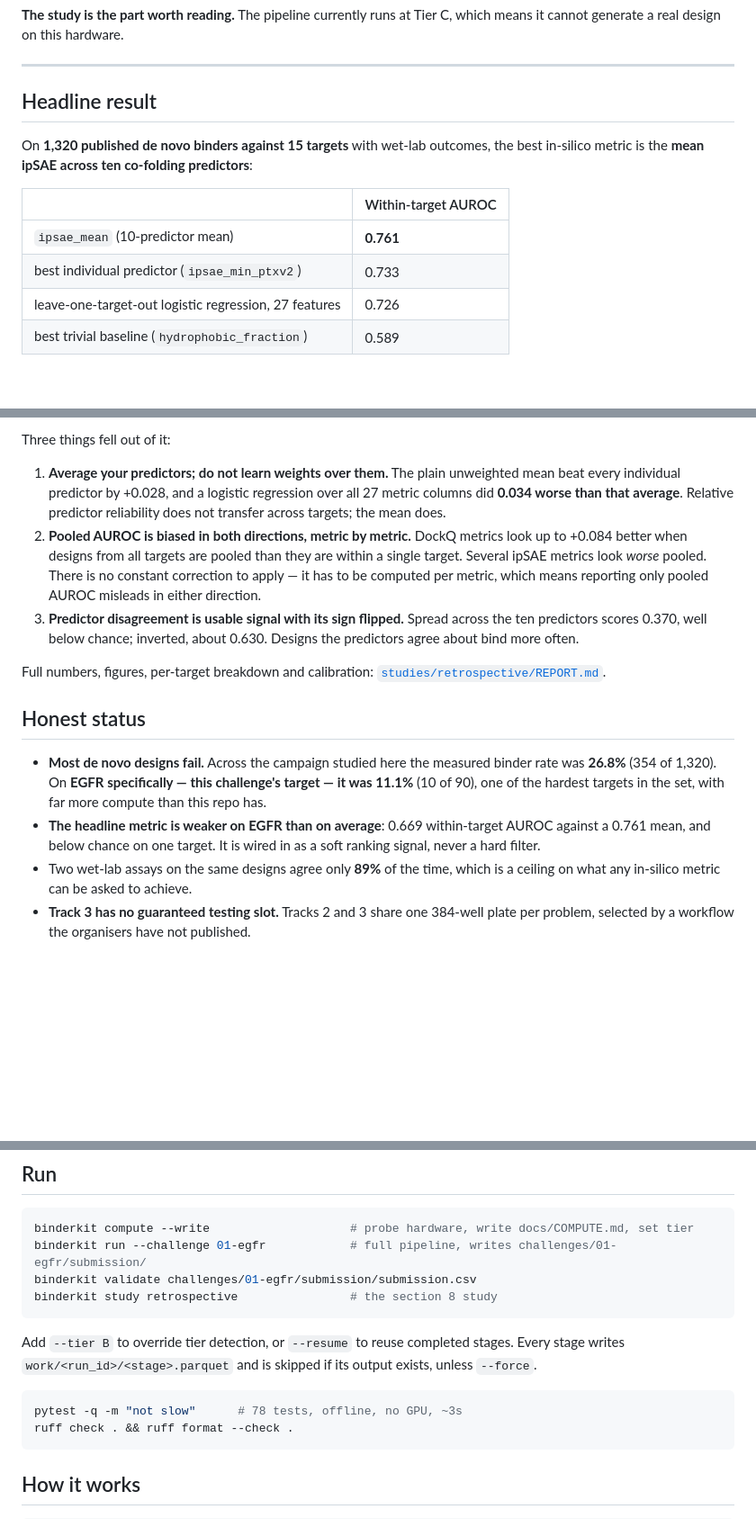
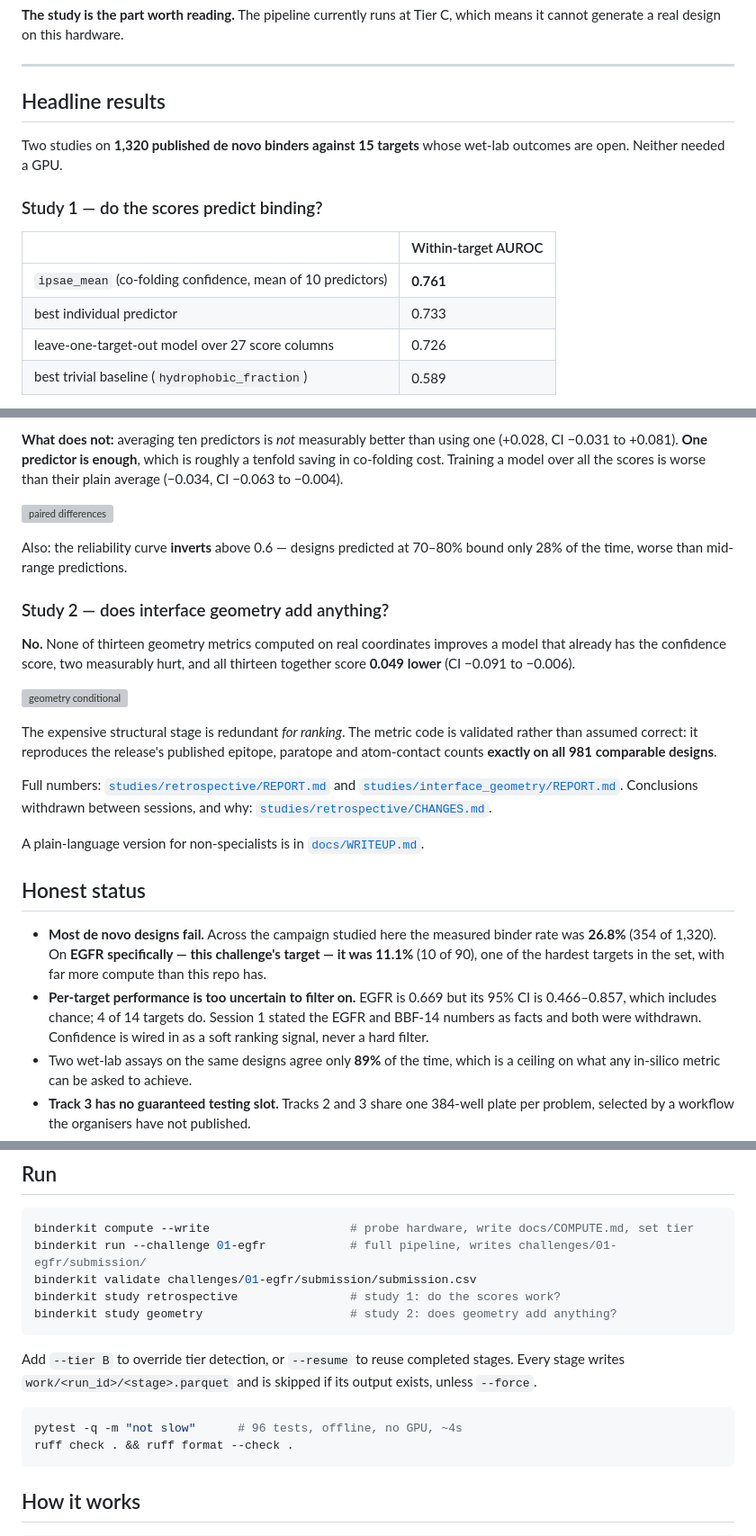
Before and after one commit to Dar-kSun/binderkit, a Markdown page: README.md, 3 parts joined by grey strips. Shown at 90% size. GitHub-like rendering; blank space fills up the shorter version; grey boxes are pictures that could not be loaded.

````diff
--- a/README.md
+++ b/README.md
@@ -9,16 +9,17 @@ which means it cannot generate a real design on this hardware.
 
 ---
 
-## Headline result
+## Headline results
 
-On **1,320 published de novo binders against 15 targets** with wet-lab
-outcomes, the best in-silico metric is the **mean ipSAE across ten co-folding
-predictors**:
+Two studies on **1,320 published de novo binders against 15 targets** whose
+wet-lab outcomes are open. Neither needed a GPU.
+
+### Study 1 — do the scores predict binding?
 
 | | Within-target AUROC |
 |---|---|
-| `ipsae_mean` (10-predictor mean) | **0.761** |
-| best individual predictor (`ipsae_min_ptxv2`) | 0.733 |
-| leave-one-target-out logistic regression, 27 features | 0.726 |
+| `ipsae_mean` (co-folding confidence, mean of 10 predictors) | **0.761** |
+| best individual predictor | 0.733 |
+| leave-one-target-out model over 27 score columns | 0.726 |
 | best trivial baseline (`hydrophobic_fraction`) | 0.589 |
 
@@ -26,22 +28,34 @@ predictors**:
 
-Three things fell out of it:
+**What does not:** averaging ten predictors is *not* measurably better than
+using one (+0.028, CI −0.031 to +0.081). **One predictor is enough**, which is
+roughly a tenfold saving in co-folding cost. Training a model over all the
+scores is worse than their plain average (−0.034, CI −0.063 to −0.004).
 
-1. **Average your predictors; do not learn weights over them.** The plain
-   unweighted mean beat every individual predictor by +0.028, and a logistic
-   regression over all 27 metric columns did **0.034 worse than that average**.
-   Relative predictor reliability does not transfer across targets; the mean
-   does.
-2. **Pooled AUROC is biased in both directions, metric by metric.** DockQ
-   metrics look up to +0.084 better when designs from all targets are pooled
-   than they are within a single target. Several ipSAE metrics look *worse*
-   pooled. There is no constant correction to apply — it has to be computed per
-   metric, which means reporting only pooled AUROC misleads in either direction.
-3. **Predictor disagreement is usable signal with its sign flipped.** Spread
-   across the ten predictors scores 0.370, well below chance; inverted, about
-   0.630. Designs the predictors agree about bind more often.
+![paired differences](studies/retrospective/figures/paired_differences.png)
 
-Full numbers, figures, per-target breakdown and calibration:
-[`studies/retrospective/REPORT.md`](studies/retrospective/REPORT.md).
+Also: the reliability curve **inverts** above 0.6 — designs predicted at 70–80%
+bound only 28% of the time, worse than mid-range predictions.
+
+### Study 2 — does interface geometry add anything?
+
+**No.** None of thirteen geometry metrics computed on real coordinates improves
+a model that already has the confidence score, two measurably hurt, and all
+thirteen together score **0.049 lower** (CI −0.091 to −0.006).
+
+![geometry conditional](studies/interface_geometry/figures/geometry_conditional.png)
+
+The expensive structural stage is redundant *for ranking*. The metric code is
+validated rather than assumed correct: it reproduces the release's published
+epitope, paratope and atom-contact counts **exactly on all 981 comparable
+designs**.
+
+Full numbers: [`studies/retrospective/REPORT.md`](studies/retrospective/REPORT.md)
+and [`studies/interface_geometry/REPORT.md`](studies/interface_geometry/REPORT.md).
+Conclusions withdrawn between sessions, and why:
+[`studies/retrospective/CHANGES.md`](studies/retrospective/CHANGES.md).
+
+A plain-language version for non-specialists is in
+[`docs/WRITEUP.md`](docs/WRITEUP.md).
 
 ## Honest status
 
@@ -49,9 +63,10 @@ Full numbers, figures, per-target breakdown and calibration:
   binder rate was **26.8%** (354 of 1,320). On **EGFR specifically — this
   challenge's target — it was 11.1%** (10 of 90), one of the hardest targets in
   the set, with far more compute than this repo has.
-- **The headline metric is weaker on EGFR than on average**: 0.669 within-target
-  AUROC against a 0.761 mean, and below chance on one target. It is wired in as
-  a soft ranking signal, never a hard filter.
+- **Per-target performance is too uncertain to filter on.** EGFR is 0.669 but
+  its 95% CI is 0.466–0.857, which includes chance; 4 of 14 targets do. Session 1
+  stated the EGFR and BBF-14 numbers as facts and both were withdrawn. Confidence
+  is wired in as a soft ranking signal, never a hard filter.
 - Two wet-lab assays on the same designs agree only **89%** of the time, which
   is a ceiling on what any in-silico metric can be asked to achieve.
 - **Track 3 has no guaranteed testing slot.** Tracks 2 and 3 share one 384-well
@@ -77,7 +92,8 @@ Python >= 3.10. No GPU required for anything in this repo as it stands.
 binderkit compute --write                    # probe hardware, write docs/COMPUTE.md, set tier
 binderkit run --challenge 01-egfr            # full pipeline, writes challenges/01-egfr/submission/
 binderkit validate challenges/01-egfr/submission/submission.csv
-binderkit study retrospective                # the section 8 study
+binderkit study retrospective                # study 1: do the scores work?
+binderkit study geometry                     # study 2: does geometry add anything?
 ```
 
 Add `--tier B` to override tier detection, or `--resume` to reuse completed
@@ -85,7 +101,7 @@ stages. Every stage writes `work/<run_id>/<stage>.parquet` and is skipped if its
 output exists, unless `--force`.
 
 ```bash
-pytest -q -m "not slow"      # 78 tests, offline, no GPU, ~3s
+pytest -q -m "not slow"      # 96 tests, offline, no GPU, ~4s
 ruff check . && ruff format --check .
 ```
 
````
Also changed, not shown: other parts of README.md (+5 -1 lines), docs/LESSONS.md (+67 -0 lines).
